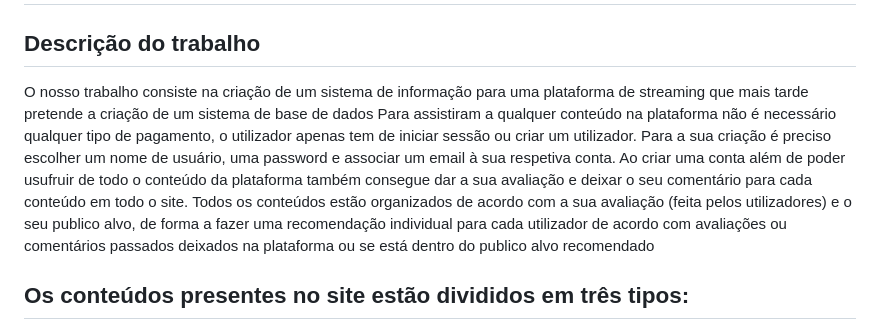
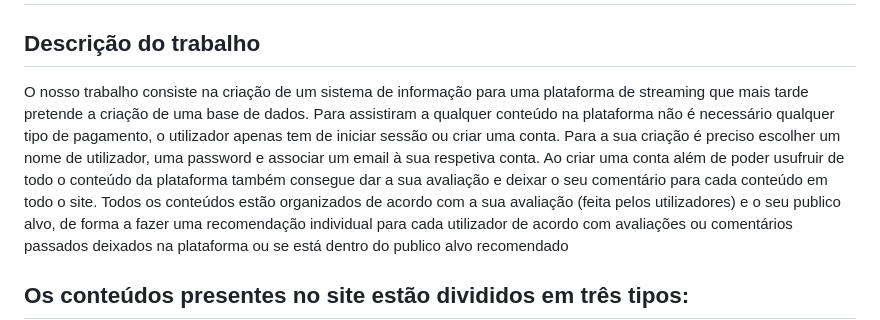
Before and after one commit to TCM22-SIBD-G02/TCM22-SIBD-G02, a Markdown page: DOCS/rei/rei01.md, the part around the change. GitHub-like rendering.

```diff
--- a/DOCS/rei/rei01.md
+++ b/DOCS/rei/rei01.md
@@ -3,8 +3,8 @@
 
 ## Descrição do trabalho
 
-O nosso trabalho consiste na criação de um sistema de informação para uma plataforma de streaming que mais tarde pretende a criação de um sistema de base de dados
-Para assistiram a qualquer conteúdo na plataforma não é necessário qualquer tipo de pagamento, o utilizador apenas tem de iniciar sessão ou criar um utilizador. Para a sua criação é preciso escolher um nome de usuário, uma password e associar um email à sua respetiva conta. Ao criar uma conta além de poder usufruir de todo o conteúdo da plataforma também consegue dar a sua avaliação e deixar o seu comentário para cada conteúdo em todo o site.
+O nosso trabalho consiste na criação de um sistema de informação para uma plataforma de streaming que mais tarde pretende a criação de uma base de dados.
+Para assistiram a qualquer conteúdo na plataforma não é necessário qualquer tipo de pagamento, o utilizador apenas tem de iniciar sessão ou criar uma conta. Para a sua criação é preciso escolher um nome de utilizador, uma password e associar um email à sua respetiva conta. Ao criar uma conta além de poder usufruir de todo o conteúdo da plataforma também consegue dar a sua avaliação e deixar o seu comentário para cada conteúdo em todo o site.
 Todos os conteúdos estão organizados de acordo com a sua avaliação (feita pelos utilizadores) e o seu publico alvo, de forma a fazer uma recomendação individual para cada utilizador de acordo com avaliações ou comentários passados deixados na plataforma ou se está dentro do publico alvo recomendado
 
 ## Os conteúdos presentes no site estão divididos em três tipos:
```
